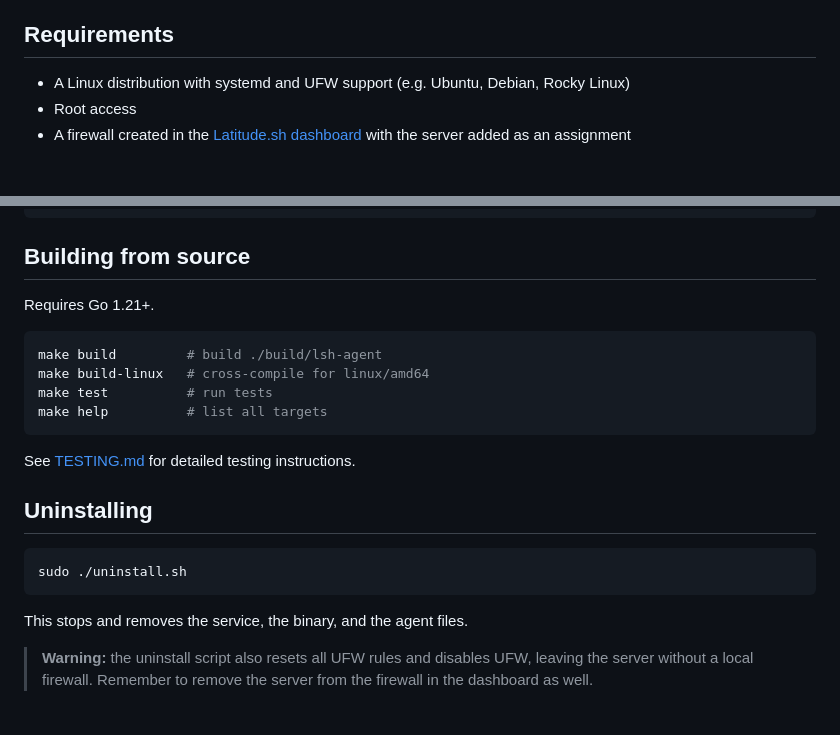
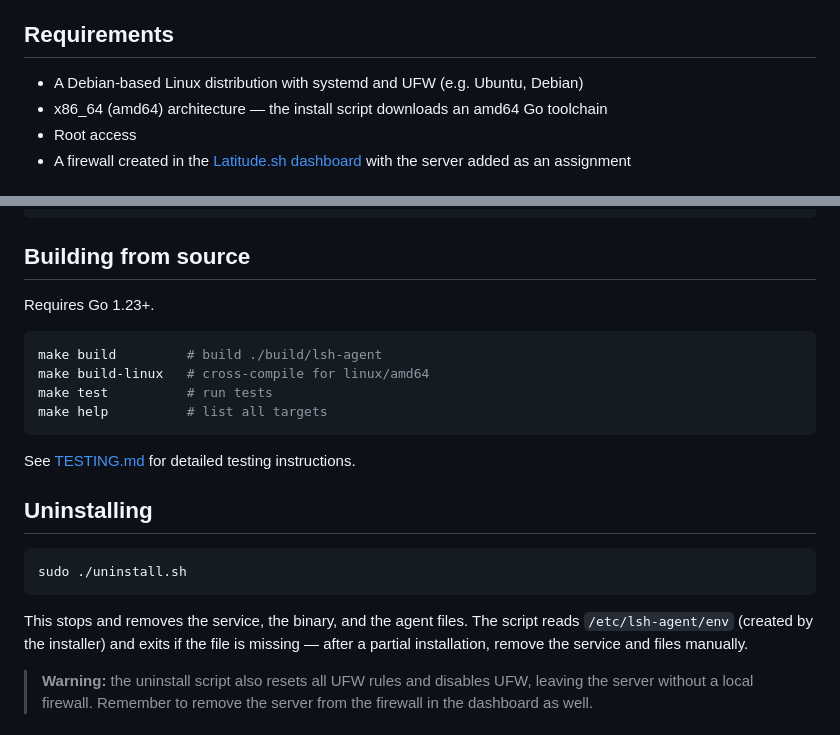
Before and after one commit to latitudesh/agent, a Markdown page: README.md, 2 parts joined by grey strips. Drawn GitHub-style.

Commit message:
docs(readme): fix supported distros, arch, Go version and uninstall notes

````diff
--- a/README.md
+++ b/README.md
@@ -15,7 +15,8 @@ Notes:
 
 ## Requirements
 
-- A Linux distribution with systemd and UFW support (e.g. Ubuntu, Debian, Rocky Linux)
+- A Debian-based Linux distribution with systemd and UFW (e.g. Ubuntu, Debian)
+- x86_64 (amd64) architecture — the install script downloads an amd64 Go toolchain
 - Root access
 - A firewall created in the [Latitude.sh dashboard](https://www.latitude.sh/dashboard) with the server added as an assignment
 
@@ -67,7 +68,7 @@ lsh-agent -version                             # print version and exit
 
 ## Building from source
 
-Requires Go 1.21+.
+Requires Go 1.23+.
 
 ```bash
 make build         # build ./build/lsh-agent
@@ -84,7 +85,7 @@ See [TESTING.md](TESTING.md) for detailed testing instructions.
 sudo ./uninstall.sh
 ```
 
-This stops and removes the service, the binary, and the agent files.
+This stops and removes the service, the binary, and the agent files. The script reads `/etc/lsh-agent/env` (created by the installer) and exits if the file is missing — after a partial installation, remove the service and files manually.
 
 > **Warning:** the uninstall script also resets all UFW rules and disables UFW, leaving the server without a local firewall. Remember to remove the server from the firewall in the dashboard as well.
 
````
